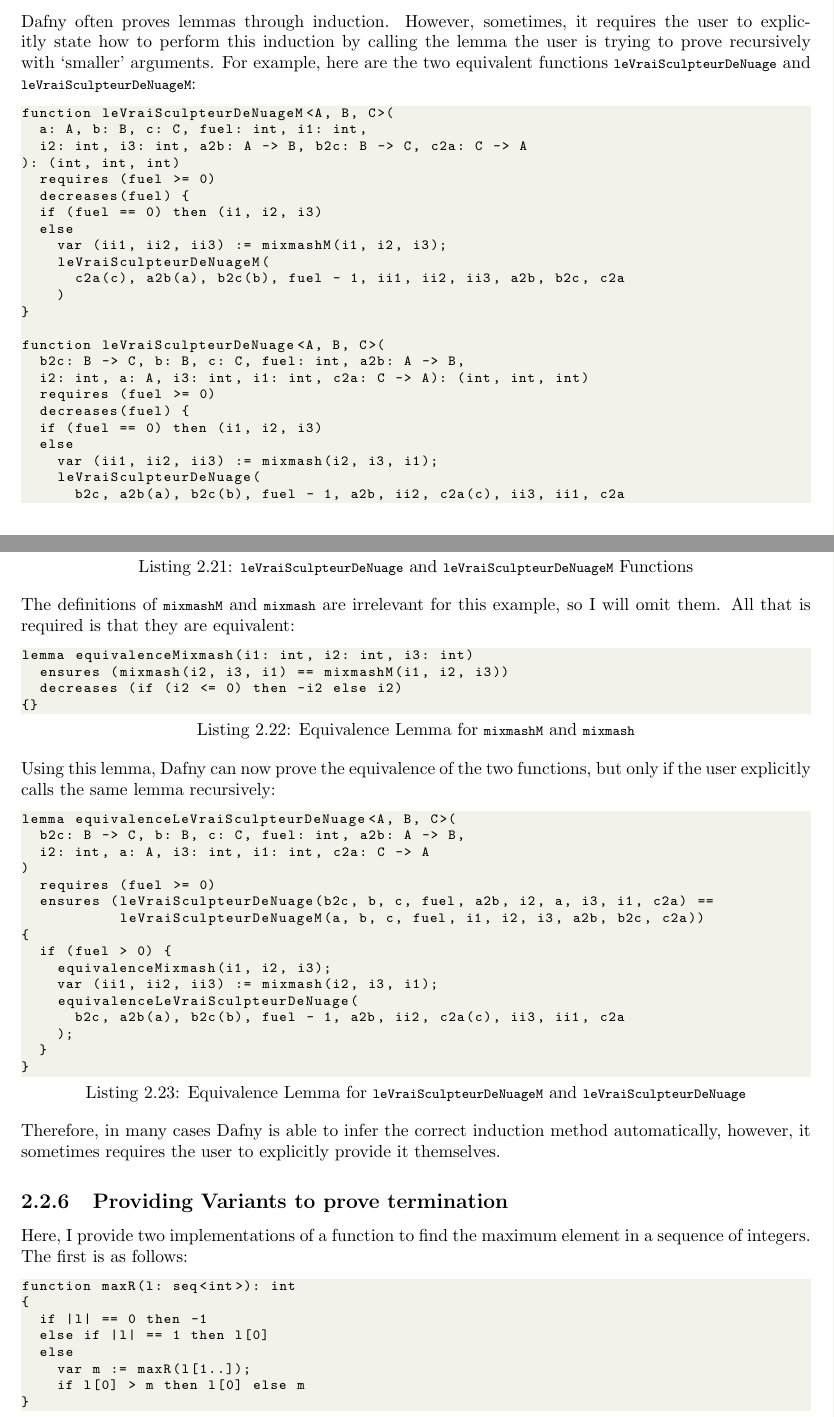
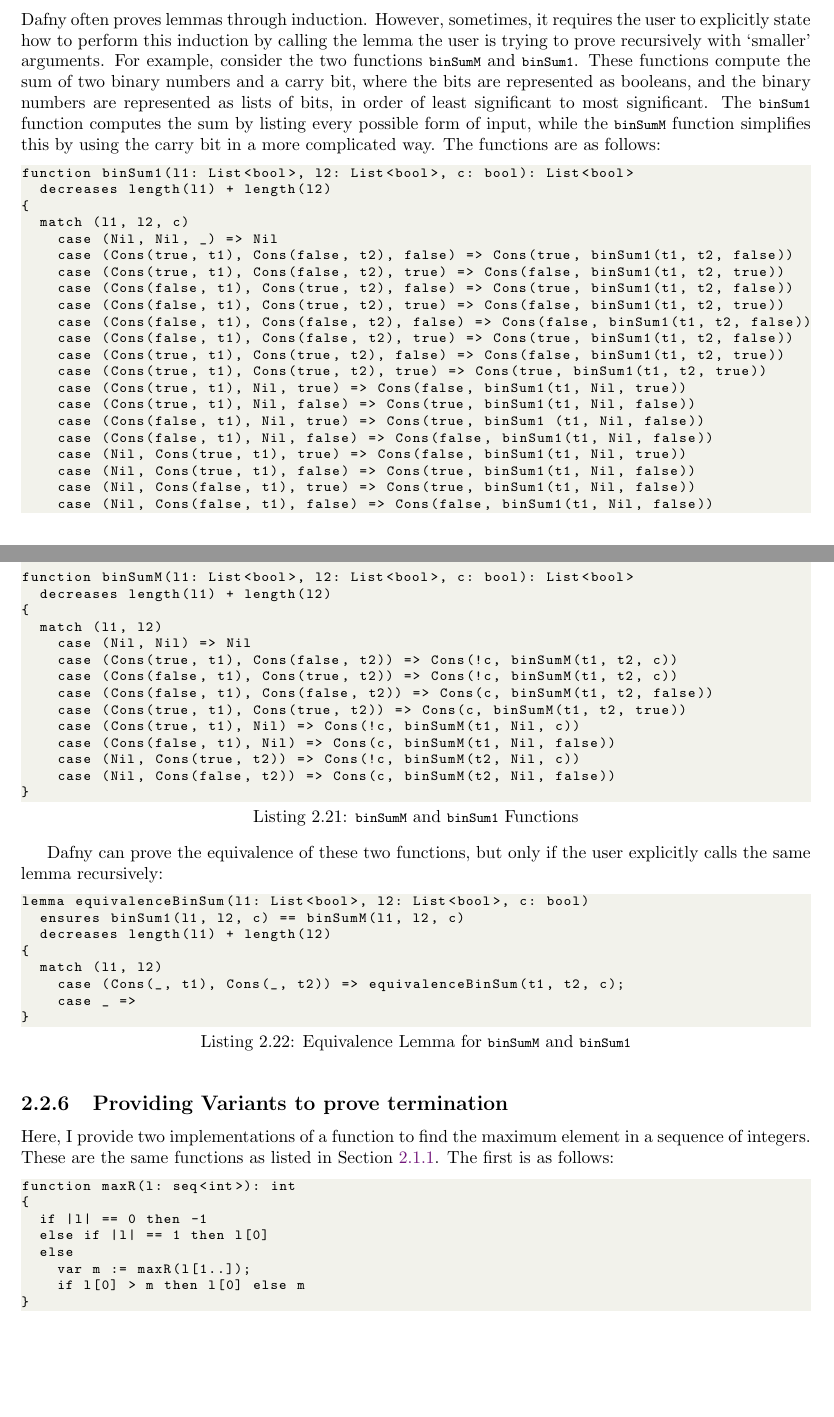
Before and after one commit to NVictor2004/equidafny, a LaTeX thesis (report/main.tex, which reads report/audit.tex): two parts of pages 13 and 14 of 25, joined at a grey line, cut so that both start at the same text, the shorter picture padded with empty space. Compiled offline with pdfLaTeX.

Commit message:
feat: Further comments addressed

```diff
--- a/report/audit.tex
+++ b/report/audit.tex
@@ -297,69 +297,64 @@
 
 \subsection{Explicitly enforcing induction to prove lemmas}\label{sec:induction}
 
-Dafny often proves lemmas through induction. However, sometimes, it requires the user to explicitly state how to perform this induction by calling the lemma the user is trying to prove recursively with `smaller' arguments. For example, here are the two equivalent functions \lstinline|leVraiSculpteurDeNuage| and \lstinline|leVraiSculpteurDeNuageM|:
-\begin{lstlisting}[caption=\lstinline|leVraiSculpteurDeNuage| and \lstinline|leVraiSculpteurDeNuageM| Functions]
-function leVraiSculpteurDeNuageM<A, B, C>(
-  a: A, b: B, c: C, fuel: int, i1: int,
-  i2: int, i3: int, a2b: A -> B, b2c: B -> C, c2a: C -> A
-): (int, int, int)
-  requires (fuel >= 0)
-  decreases(fuel) {
-  if (fuel == 0) then (i1, i2, i3)
-  else
-    var (ii1, ii2, ii3) := mixmashM(i1, i2, i3);
-    leVraiSculpteurDeNuageM(
-      c2a(c), a2b(a), b2c(b), fuel - 1, ii1, ii2, ii3, a2b, b2c, c2a
-    )
+Dafny often proves lemmas through induction. However, sometimes, it requires the user to explicitly state how to perform this induction by calling the lemma the user is trying to prove recursively with `smaller' arguments. For example, consider the two functions \lstinline|binSumM| and \lstinline|binSum1|. These functions compute the sum of two binary numbers and a carry bit, where the bits are represented as booleans, and the binary numbers are represented as lists of bits, in order of least significant to most significant. The \lstinline|binSum1| function computes the sum by listing every possible form of input, while the \lstinline|binSumM| function simplifies this by using the carry bit in a more complicated way. The functions are as follows:
+
+\begin{lstlisting}[caption=\lstinline|binSumM| and \lstinline|binSum1| Functions]
+function binSum1(l1: List<bool>, l2: List<bool>, c: bool): List<bool>
+  decreases length(l1) + length(l2)
+{
+  match (l1, l2, c)
+    case (Nil, Nil, _) => Nil
+    case (Cons(true, t1), Cons(false, t2), false) => Cons(true, binSum1(t1, t2, false))
+    case (Cons(true, t1), Cons(false, t2), true) => Cons(false, binSum1(t1, t2, true))
+    case (Cons(false, t1), Cons(true, t2), false) => Cons(true, binSum1(t1, t2, false))
+    case (Cons(false, t1), Cons(true, t2), true) => Cons(false, binSum1(t1, t2, true))
+    case (Cons(false, t1), Cons(false, t2), false) => Cons(false, binSum1(t1, t2, false))
+    case (Cons(false, t1), Cons(false, t2), true) => Cons(true, binSum1(t1, t2, false))
+    case (Cons(true, t1), Cons(true, t2), false) => Cons(false, binSum1(t1, t2, true))
+    case (Cons(true, t1), Cons(true, t2), true) => Cons(true, binSum1(t1, t2, true))
+    case (Cons(true, t1), Nil, true) => Cons(false, binSum1(t1, Nil, true))
+    case (Cons(true, t1), Nil, false) => Cons(true, binSum1(t1, Nil, false))
+    case (Cons(false, t1), Nil, true) => Cons(true, binSum1 (t1, Nil, false))
+    case (Cons(false, t1), Nil, false) => Cons(false, binSum1(t1, Nil, false))
+    case (Nil, Cons(true, t1), true) => Cons(false, binSum1(t1, Nil, true))
+    case (Nil, Cons(true, t1), false) => Cons(true, binSum1(t1, Nil, false))
+    case (Nil, Cons(false, t1), true) => Cons(true, binSum1(t1, Nil, false))
+    case (Nil, Cons(false, t1), false) => Cons(false, binSum1(t1, Nil, false))
 }
 
-function leVraiSculpteurDeNuage<A, B, C>(
-  b2c: B -> C, b: B, c: C, fuel: int, a2b: A -> B,
-  i2: int, a: A, i3: int, i1: int, c2a: C -> A): (int, int, int)
-  requires (fuel >= 0)
-  decreases(fuel) {
-  if (fuel == 0) then (i1, i2, i3)
-  else
-    var (ii1, ii2, ii3) := mixmash(i2, i3, i1);
-    leVraiSculpteurDeNuage(
-      b2c, a2b(a), b2c(b), fuel - 1, a2b, ii2, c2a(c), ii3, ii1, c2a
-    )
+function binSumM(l1: List<bool>, l2: List<bool>, c: bool): List<bool>
+  decreases length(l1) + length(l2)
+{
+  match (l1, l2)
+    case (Nil, Nil) => Nil
+    case (Cons(true, t1), Cons(false, t2)) => Cons(!c, binSumM(t1, t2, c))
+    case (Cons(false, t1), Cons(true, t2)) => Cons(!c, binSumM(t1, t2, c))
+    case (Cons(false, t1), Cons(false, t2)) => Cons(c, binSumM(t1, t2, false))
+    case (Cons(true, t1), Cons(true, t2)) => Cons(c, binSumM(t1, t2, true))
+    case (Cons(true, t1), Nil) => Cons(!c, binSumM(t1, Nil, c))
+    case (Cons(false, t1), Nil) => Cons(c, binSumM(t1, Nil, false))
+    case (Nil, Cons(true, t2)) => Cons(!c, binSumM(t2, Nil, c))
+    case (Nil, Cons(false, t2)) => Cons(c, binSumM(t2, Nil, false))
 }
 \end{lstlisting}
 %
-The definitions of \lstinline|mixmashM| and \lstinline|mixmash| are irrelevant for this example, so I will omit them. All that is required is that they are equivalent:
-\begin{lstlisting}[caption=Equivalence Lemma for \lstinline|mixmashM| and \lstinline|mixmash|]
-lemma equivalenceMixmash(i1: int, i2: int, i3: int)
-  ensures (mixmash(i2, i3, i1) == mixmashM(i1, i2, i3))
-  decreases (if (i2 <= 0) then -i2 else i2)
-{}
-\end{lstlisting}
-%
-Using this lemma, Dafny can now prove the equivalence of the two functions, but only if the user explicitly calls the same lemma recursively:
-\begin{lstlisting}[caption=Equivalence Lemma for \lstinline|leVraiSculpteurDeNuageM| and \lstinline|leVraiSculpteurDeNuage|]
-lemma equivalenceLeVraiSculpteurDeNuage<A, B, C>(
-  b2c: B -> C, b: B, c: C, fuel: int, a2b: A -> B,
-  i2: int, a: A, i3: int, i1: int, c2a: C -> A
-)
-  requires (fuel >= 0)
-  ensures (leVraiSculpteurDeNuage(b2c, b, c, fuel, a2b, i2, a, i3, i1, c2a) ==
-           leVraiSculpteurDeNuageM(a, b, c, fuel, i1, i2, i3, a2b, b2c, c2a))
+
+Dafny can prove the equivalence of these two functions, but only if the user explicitly calls the same lemma recursively:
+\begin{lstlisting}[caption=Equivalence Lemma for \lstinline|binSumM| and \lstinline|binSum1|]
+lemma equivalenceBinSum(l1: List<bool>, l2: List<bool>, c: bool)
+  ensures binSum1(l1, l2, c) == binSumM(l1, l2, c)
+  decreases length(l1) + length(l2)
 {
-  if (fuel > 0) {
-    equivalenceMixmash(i1, i2, i3);
-    var (ii1, ii2, ii3) := mixmash(i2, i3, i1);
-    equivalenceLeVraiSculpteurDeNuage(
-      b2c, a2b(a), b2c(b), fuel - 1, a2b, ii2, c2a(c), ii3, ii1, c2a
-    );
-  }
+  match (l1, l2)
+    case (Cons(_, t1), Cons(_, t2)) => equivalenceBinSum(t1, t2, c);
+    case _ =>
 }
 \end{lstlisting}
-%
-Therefore, in many cases Dafny is able to infer the correct induction method automatically, however, it sometimes requires the user to explicitly provide it themselves.
 
 \subsection{Providing Variants to prove termination}\label{sec:termination}
 
-Here, I provide two implementations of a function to find the maximum element in a sequence of integers. The first is as follows:
+Here, I provide two implementations of a function to find the maximum element in a sequence of integers. These are the same functions as listed in \Cref{sec:dafny}. The first is as follows:
 \begin{lstlisting}[caption=\lstinline|maxR| Function]
 function maxR(l: seq<int>): int
 {
```
Also changed, not shown: report/background.tex (+1 -3 lines), report/Mark notes.pdf, report/audit.tex (6 more changed lines), 2 other files.
